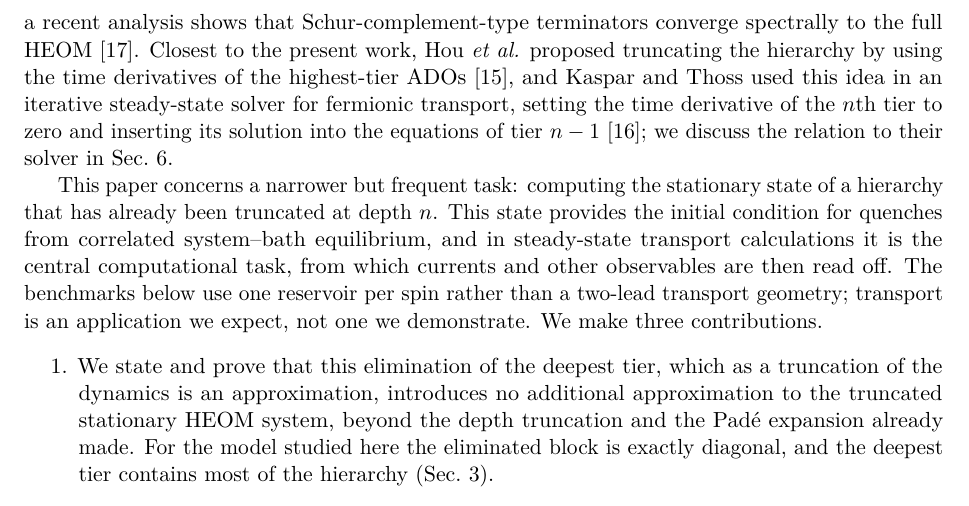
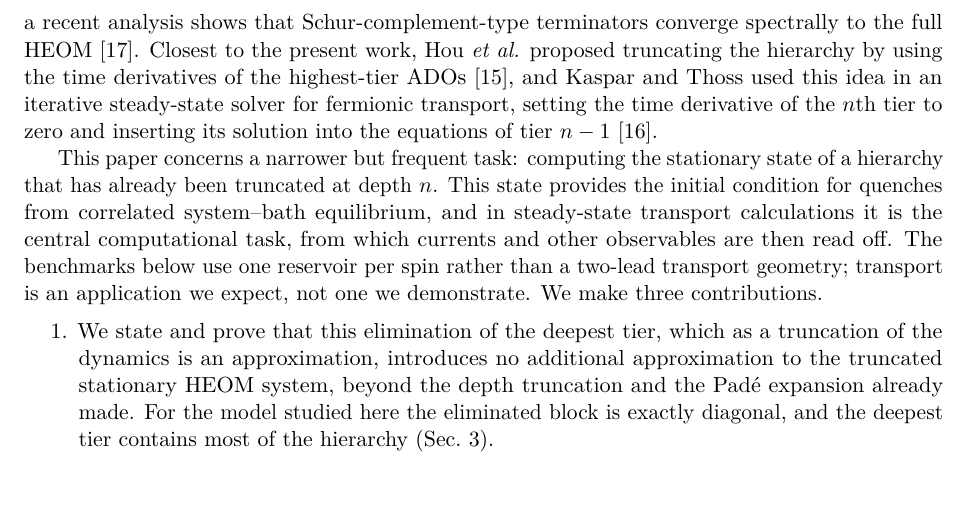
Before and after one commit to HugoWEI/nonmarkovian-neural-dynamics, a LaTeX paper (paper/main.tex): part of page 2 of 9, cut so that both start at the same text. Compiled offline with pdfLaTeX.

Commit message:
Paper: drop forward reference in introduction
Co-Authored-By: Claude Opus 5.5 <noreply@anthropic.com>

```diff
--- a/paper/main.tex
+++ b/paper/main.tex
@@ -74,8 +74,7 @@ Hou \emph{et al.} proposed truncating the hierarchy by using the time
 derivatives of the highest-tier ADOs~\cite{Hou2015}, and Kaspar and Thoss used
 this idea in an iterative steady-state solver for fermionic transport, setting
 the time derivative of the $n$th tier to zero and inserting its solution into
-the equations of tier $n-1$~\cite{KasparThoss2021}; we discuss the
-relation to their solver in Sec.~\ref{sec:discussion}.
+the equations of tier $n-1$~\cite{KasparThoss2021}.
 
 This paper concerns a narrower but frequent task: computing the stationary
 state of a hierarchy that has already been truncated at depth $n$. This state
```
Also changed, not shown: paper/main.pdf.
